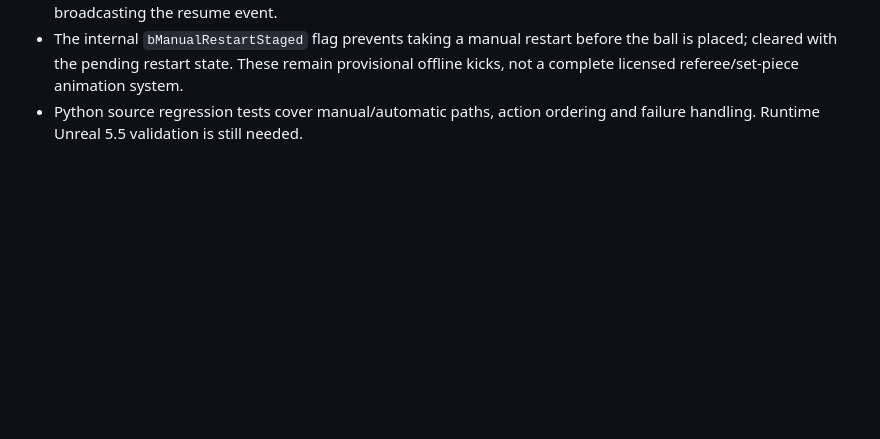
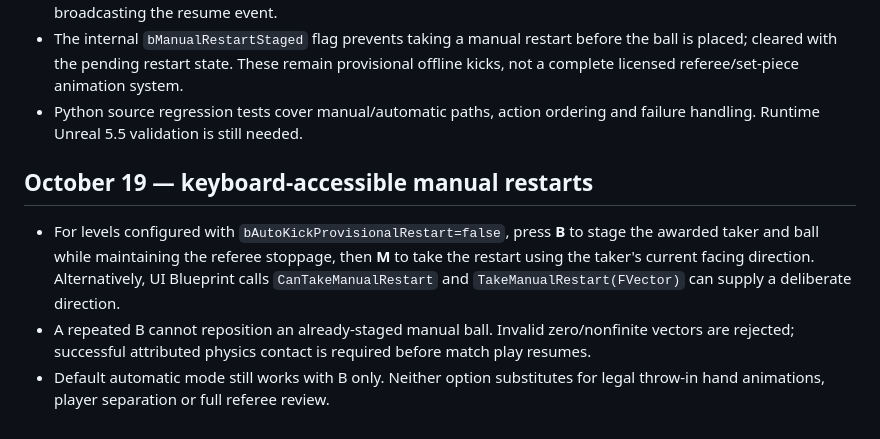
Before and after one commit to leoncresham-arch/sports-arcade, a Markdown page: unreal/docs/native-match-foundation.md, the part around the change. Drawn GitHub-style; blank space fills up the shorter version.

Commit message:
Document PC manual restart controls and safety checks

```diff
--- a/unreal/docs/native-match-foundation.md
+++ b/unreal/docs/native-match-foundation.md
@@ -65,3 +65,9 @@ Extract match clock and refereeing into testable game state for replication, add
 - A new BlueprintCallable `TakeManualRestart(KickDirection)` is available after staging. It requires a valid awarded taker, same-world contact, a nonzero kick direction and successful physics impulse before clearing stoppage and broadcasting the resume event.
 - The internal `bManualRestartStaged` flag prevents taking a manual restart before the ball is placed; cleared with the pending restart state. These remain provisional offline kicks, not a complete licensed referee/set-piece animation system.
 - Python source regression tests cover manual/automatic paths, action ordering and failure handling. Runtime Unreal 5.5 validation is still needed.
+
+
+## October 19 — keyboard-accessible manual restarts
+- For levels configured with `bAutoKickProvisionalRestart=false`, press **B** to stage the awarded taker and ball while maintaining the referee stoppage, then **M** to take the restart using the taker's current facing direction. Alternatively, UI Blueprint calls `CanTakeManualRestart` and `TakeManualRestart(FVector)` can supply a deliberate direction.
+- A repeated B cannot reposition an already-staged manual ball. Invalid zero/nonfinite vectors are rejected; successful attributed physics contact is required before match play resumes.
+- Default automatic mode still works with B only. Neither option substitutes for legal throw-in hand animations, player separation or full referee review.
```
